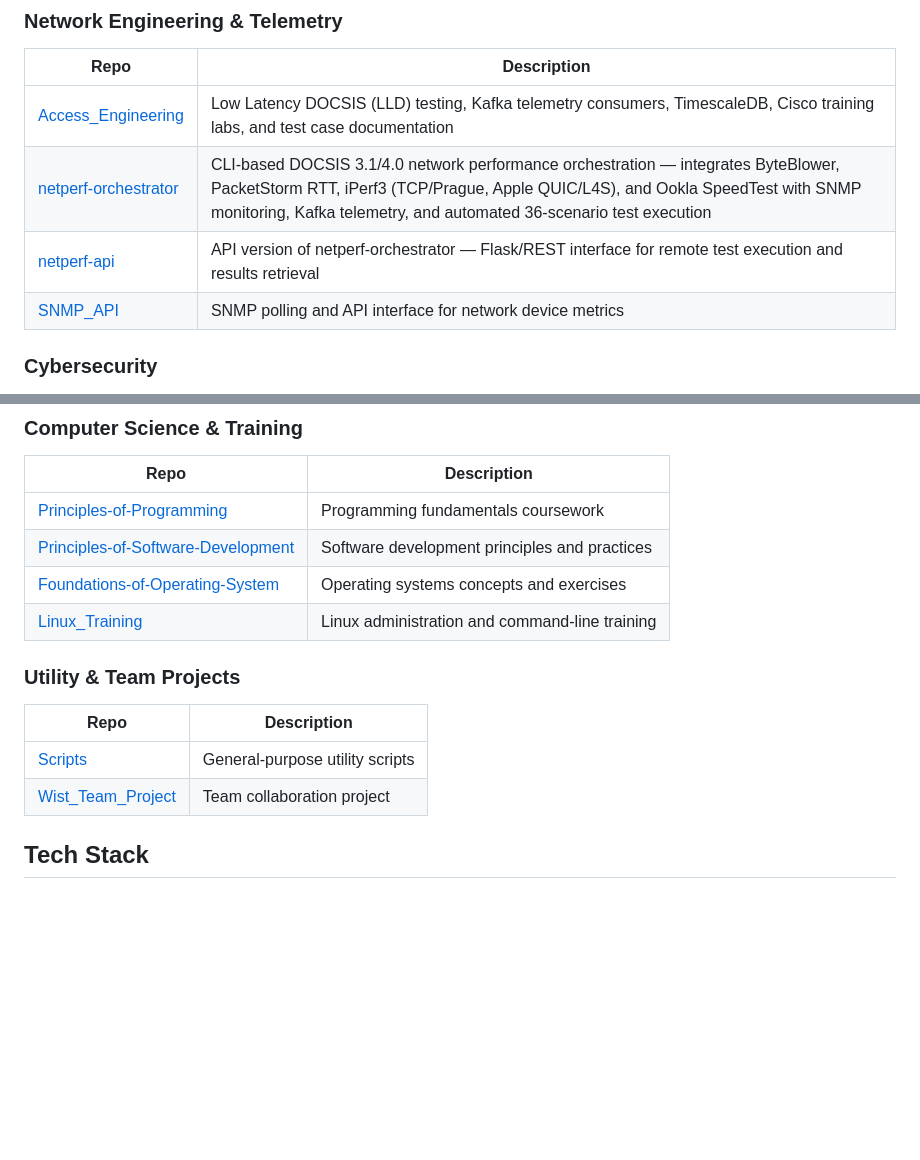
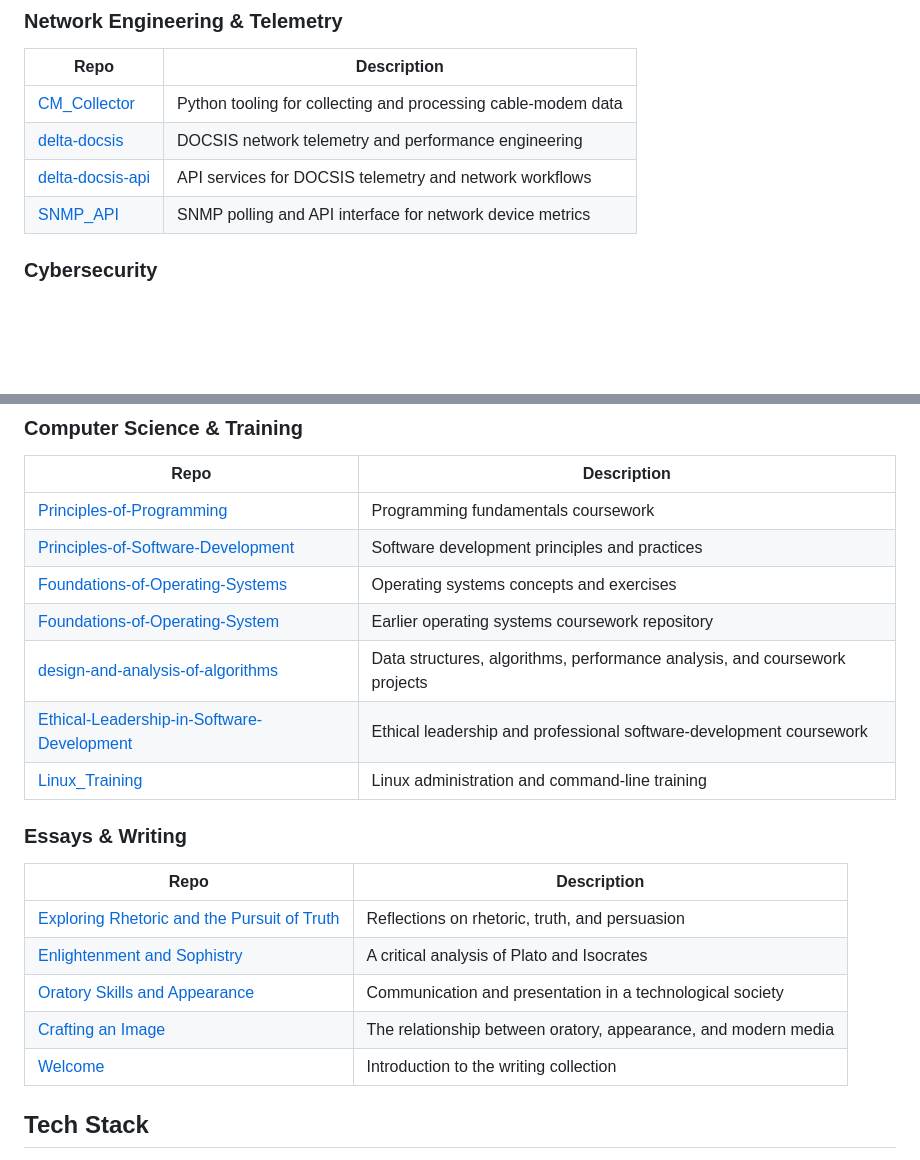
Before and after one commit to birdyphillips/BirdyPhillips, a Markdown page: README.md, 2 parts joined by grey strips. Drawn GitHub-style; blank space fills up the shorter version.

Commit message:
Expand repository and essay index

```diff
--- a/README.md
+++ b/README.md
@@ -20,9 +20,9 @@ Navy veteran and former cook turned Network Engineer and Developer. Focused on c
 
 | Repo | Description |
 |------|-------------|
-| [Access_Engineering](https://github.com/birdyphillips/Access_Engineering) | Low Latency DOCSIS (LLD) testing, Kafka telemetry consumers, TimescaleDB, Cisco training labs, and test case documentation |
-| [netperf-orchestrator](https://github.com/birdyphillips/netperf-orchestrator) | CLI-based DOCSIS 3.1/4.0 network performance orchestration — integrates ByteBlower, PacketStorm RTT, iPerf3 (TCP/Prague, Apple QUIC/L4S), and Ookla SpeedTest with SNMP monitoring, Kafka telemetry, and automated 36-scenario test execution |
-| [netperf-api](https://github.com/birdyphillips/netperf-api) | API version of netperf-orchestrator — Flask/REST interface for remote test execution and results retrieval |
+| [CM_Collector](https://github.com/birdyphillips/CM_Collector) | Python tooling for collecting and processing cable-modem data |
+| [delta-docsis](https://github.com/birdyphillips/delta-docsis) | DOCSIS network telemetry and performance engineering |
+| [delta-docsis-api](https://github.com/birdyphillips/delta-docsis-api) | API services for DOCSIS telemetry and network workflows |
 | [SNMP_API](https://github.com/birdyphillips/SNMP_API) | SNMP polling and API interface for network device metrics |
 
 ### Cybersecurity
@@ -38,15 +38,21 @@ Navy veteran and former cook turned Network Engineer and Developer. Focused on c
 |------|-------------|
 | [Principles-of-Programming](https://github.com/birdyphillips/Principles-of-Programming) | Programming fundamentals coursework |
 | [Principles-of-Software-Development](https://github.com/birdyphillips/Principles-of-Software-Development) | Software development principles and practices |
-| [Foundations-of-Operating-System](https://github.com/birdyphillips/Foundations-of-Operating-System) | Operating systems concepts and exercises |
+| [Foundations-of-Operating-Systems](https://github.com/birdyphillips/Foundations-of-Operating-Systems) | Operating systems concepts and exercises |
+| [Foundations-of-Operating-System](https://github.com/birdyphillips/Foundations-of-Operating-System) | Earlier operating systems coursework repository |
+| [design-and-analysis-of-algorithms](https://github.com/birdyphillips/design-and-analysis-of-algorithms) | Data structures, algorithms, performance analysis, and coursework projects |
+| [Ethical-Leadership-in-Software-Development](https://github.com/birdyphillips/Ethical-Leadership-in-Software-Development) | Ethical leadership and professional software-development coursework |
 | [Linux_Training](https://github.com/birdyphillips/Linux_Training) | Linux administration and command-line training |
 
-### Utility & Team Projects
+### Essays & Writing
 
 | Repo | Description |
 |------|-------------|
-| [Scripts](https://github.com/birdyphillips/Scripts) | General-purpose utility scripts |
-| [Wist_Team_Project](https://github.com/birdyphillips/Wist_Team_Project) | Team collaboration project |
+| [Exploring Rhetoric and the Pursuit of Truth](https://github.com/birdyphillips/BirdyPhillips/blob/main/content/blogs/2025-11-22-exploring-rhetoric-and-the-pursuit-of-truth.md) | Reflections on rhetoric, truth, and persuasion |
+| [Enlightenment and Sophistry](https://github.com/birdyphillips/BirdyPhillips/blob/main/content/blogs/2025-11-22-enlightenment-and-sophistry-a-critical-analysis-of-plato-and-isocrates.md) | A critical analysis of Plato and Isocrates |
+| [Oratory Skills and Appearance](https://github.com/birdyphillips/BirdyPhillips/blob/main/content/blogs/2025-11-22-oratory-skills-and-appearance-in-a-technological-society.md) | Communication and presentation in a technological society |
+| [Crafting an Image](https://github.com/birdyphillips/BirdyPhillips/blob/main/content/blogs/2025-11-22-crafting-an-image-the-intersection-of-oratory-skills-and-physical-appearance-in-modern-media.md) | The relationship between oratory, appearance, and modern media |
+| [Welcome](https://github.com/birdyphillips/BirdyPhillips/blob/main/content/blogs/2025-11-22-welcome.md) | Introduction to the writing collection |
 
 ## Tech Stack
 
```
